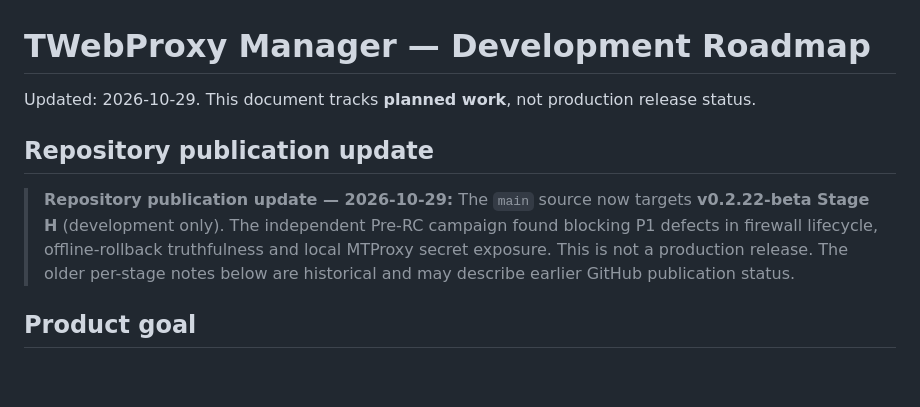
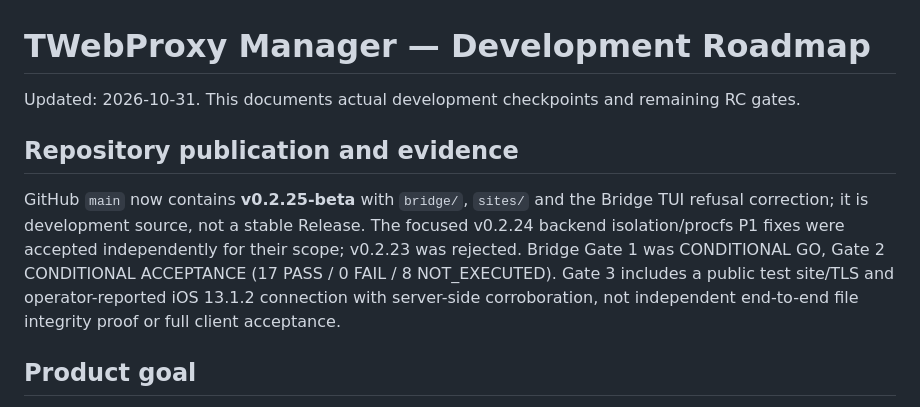
Before and after one commit to Lazarev33/twebproxy-manager, a Markdown page: docs/ROADMAP.md, the part around one of its changes. GitHub-like rendering; blank space fills up the shorter version.

```diff
--- a/docs/ROADMAP.md
+++ b/docs/ROADMAP.md
@@ -1,10 +1,10 @@
 # TWebProxy Manager — Development Roadmap
 
-Updated: 2026-10-29. This document tracks **planned work**, not production release status.
+Updated: 2026-10-31. This documents actual development checkpoints and remaining RC gates.
 
-## Repository publication update
+## Repository publication and evidence
 
-> **Repository publication update — 2026-10-29:** The `main` source now targets **v0.2.22-beta Stage H** (development only). The independent Pre-RC campaign found blocking P1 defects in firewall lifecycle, offline-rollback truthfulness and local MTProxy secret exposure. This is not a production release. The older per-stage notes below are historical and may describe earlier GitHub publication status.
+GitHub `main` now contains **v0.2.25-beta** with `bridge/`, `sites/` and the Bridge TUI refusal correction; it is development source, not a stable Release. The focused v0.2.24 backend isolation/procfs P1 fixes were accepted independently for their scope; v0.2.23 was rejected. Bridge Gate 1 was CONDITIONAL GO, Gate 2 CONDITIONAL ACCEPTANCE (17 PASS / 0 FAIL / 8 NOT_EXECUTED). Gate 3 includes a public test site/TLS and operator-reported iOS 13.1.2 connection with server-side corroboration, not independent end-to-end file integrity proof or full client acceptance.
 
 ## Product goal
 
```
Also changed, not shown: other parts of docs/ROADMAP.md (+19 -43 lines).
